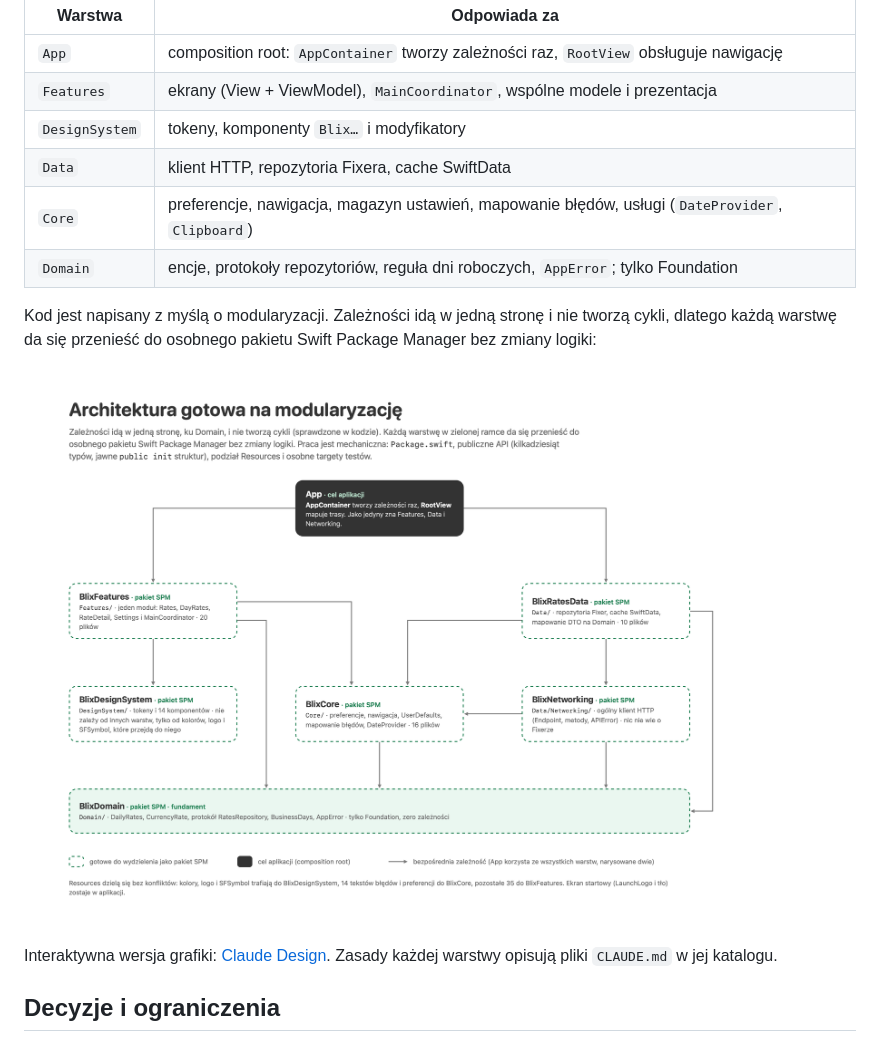
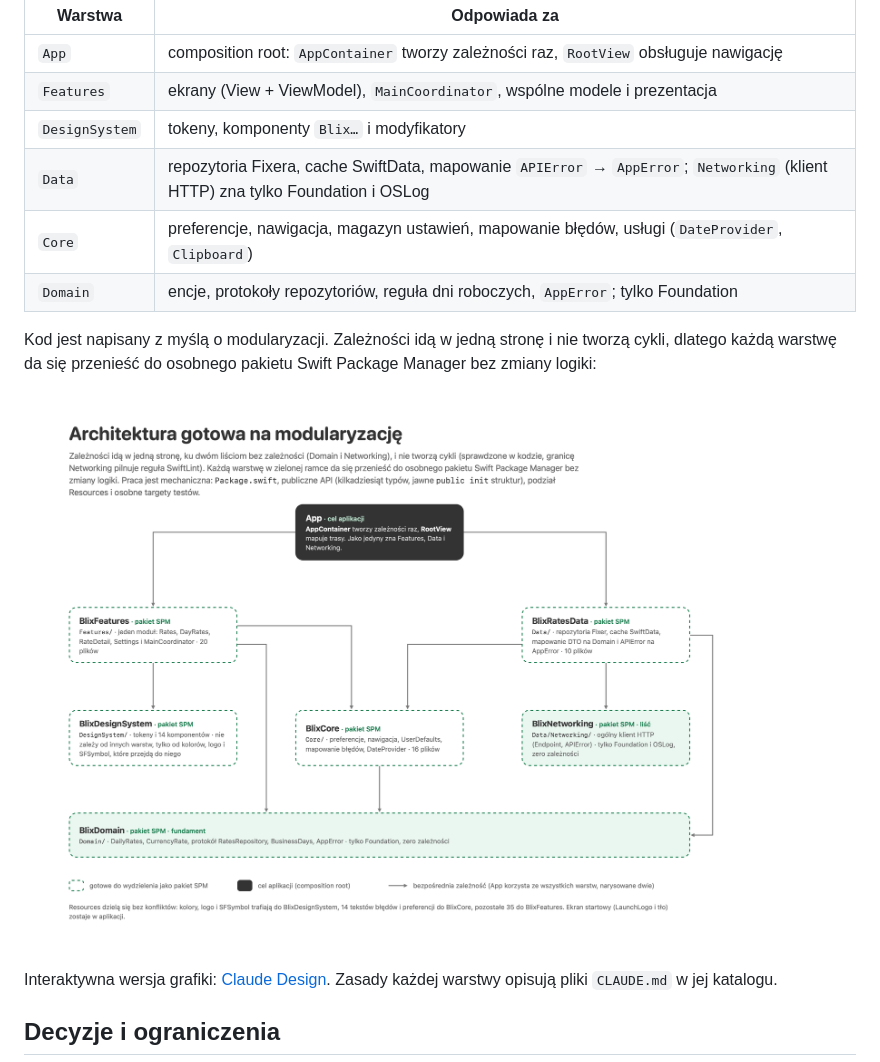
Before and after one commit to G0mdzix/BlixRekrutacja, a Markdown page: README.md, the part around the change. Drawn GitHub-style; pictures changed too: docs/architektura.png.

```diff
--- a/README.md
+++ b/README.md
@@ -132,7 +132,7 @@ tylko rysują, a logikę można testować bez interfejsu.
 | `App` | composition root: `AppContainer` tworzy zależności raz, `RootView` obsługuje nawigację |
 | `Features` | ekrany (View + ViewModel), `MainCoordinator`, wspólne modele i prezentacja |
 | `DesignSystem` | tokeny, komponenty `Blix…` i modyfikatory |
-| `Data` | klient HTTP, repozytoria Fixera, cache SwiftData |
+| `Data` | repozytoria Fixera, cache SwiftData, mapowanie `APIError` → `AppError`; `Networking` (klient HTTP) zna tylko Foundation i OSLog |
 | `Core` | preferencje, nawigacja, magazyn ustawień, mapowanie błędów, usługi (`DateProvider`, `Clipboard`) |
 | `Domain` | encje, protokoły repozytoriów, reguła dni roboczych, `AppError`; tylko Foundation |
 
```
Also changed, not shown: BlixRekrtuacja/Data/CLAUDE.md (+9 -4 lines), CLAUDE.md (+1 -0 lines), 8 other files.
